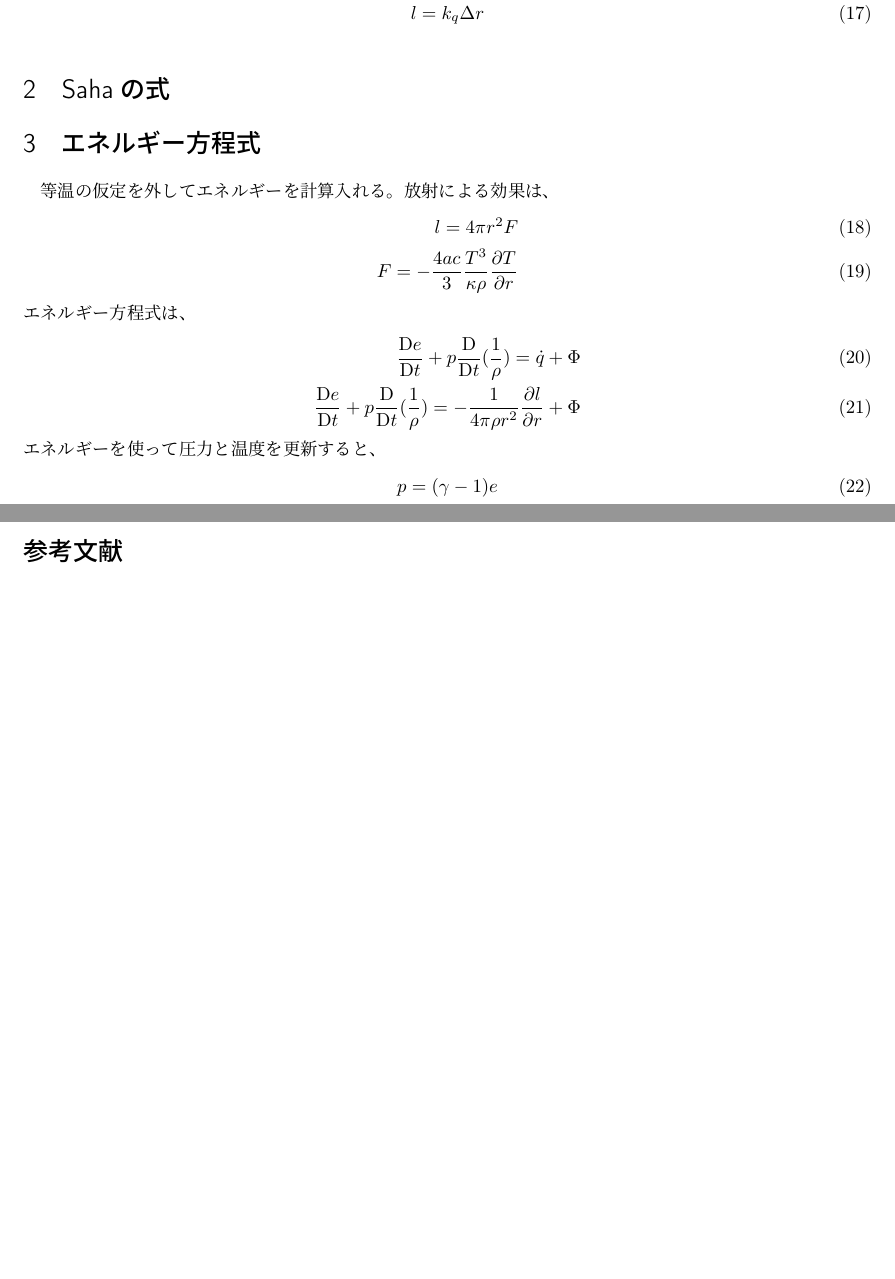
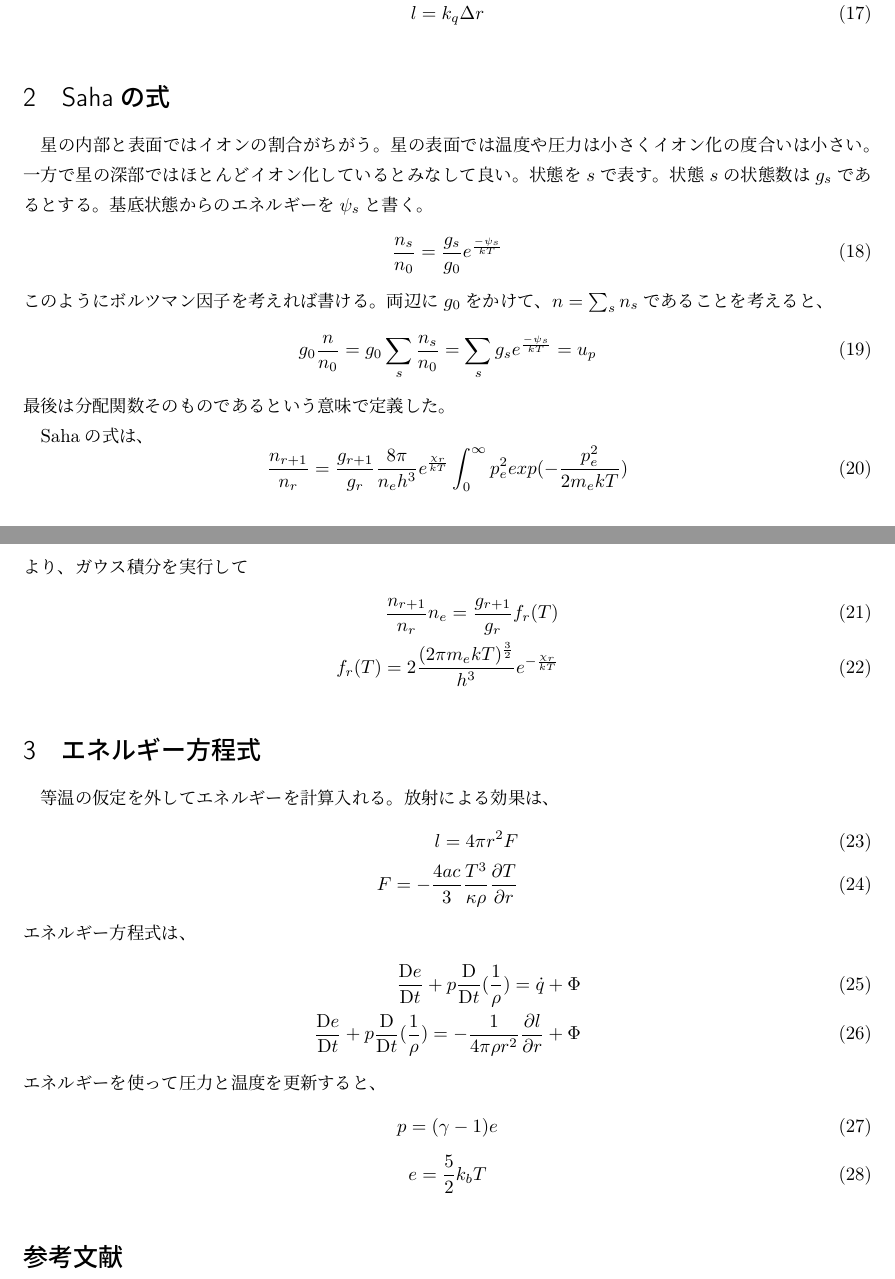
Before and after one commit to tychy/Larson, a LaTeX document (docs/larson_re.tex): two parts of pages 2 and 3 of 3, joined at a grey line, cut so that both start at the same text, the shorter picture padded with empty space. Compiled offline with pLaTeX and dvipdfmx.

Commit message:
add : saha statement

```diff
--- a/docs/larson_re.tex
+++ b/docs/larson_re.tex
@@ -107,7 +107,30 @@
     l = k_q \Delta r
 \eeq
 \section{Sahaの式}
+星の内部と表面ではイオンの割合がちがう。星の表面では温度や圧力は小さくイオン化の度合いは小さい。
+一方で星の深部ではほとんどイオン化しているとみなして良い。
+状態を$s$で表す。状態$s$の状態数は$g_s$であるとする。基底状態からのエネルギーを$\psi_s$と書く。
+\begin{equation}
+    \frac{n_s}{n_0} = \frac{g_s}{g_0} e^{\frac{-\psi_s}{kT}}
+\end{equation}
+このようにボルツマン因子を考えれば書ける。
+両辺に$g_0$をかけて、$n=\sum_sn_s$であることを考えると、
+\begin{align}
+       g_0 \frac{n}{n_0} = g_0 \sum_s\frac{n_s}{n_0} =\sum_s g_s e^{\frac{-\psi_s}{kT}} = u_p
+\end{align}
+最後は分配関数そのものであるという意味で定義した。
 
+Sahaの式は、
+\begin{equation}
+    \frac{n_{r+1}}{n_{r}} = \frac{g_{r+1}}{g_{r}} \frac{8\pi}{n_eh^3}
+    e^{\frac{\chi_r}{kT}}
+    \int^{\infty}_{0} p_e^2 exp(-\frac{p^2_e}{2m_e kT})
+\end{equation}
+より、ガウス積分を実行して
+\begin{align}
+    \frac{n_{r+1}}{n_{r}} n_e =\frac{g_{r+1}}{g_{r}} f_r(T)\\
+    f_r(T) = 2 \frac{(2\pi m_e kT)^{\frac{3}{2}}}{h^3}e^{-\frac{\chi_r}{kT}}
+\end{align}
 \section{エネルギー方程式}
 等温の仮定を外してエネルギーを計算入れる。
 放射による効果は、
```
